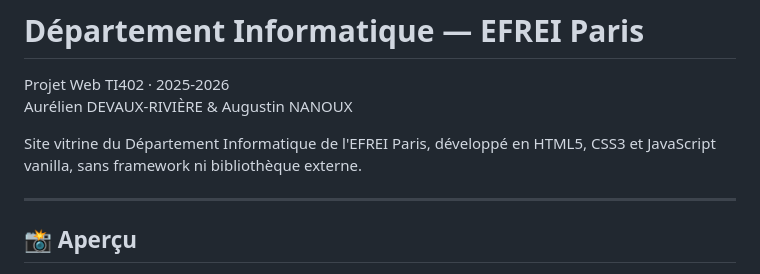
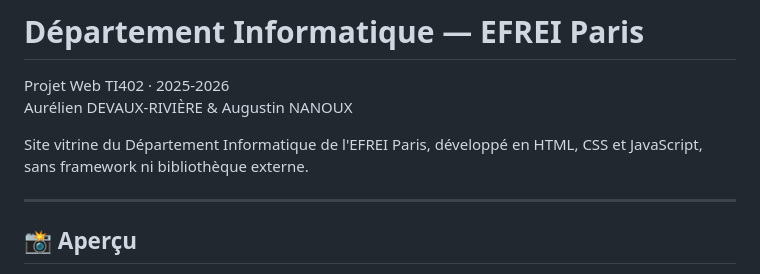
Before and after one commit to Aurel1dr/projet-WEB_NANOUX_DEVAUX, a Markdown page: README.md, the part around one of its changes. Drawn GitHub-style.

Commit message:
Revise project description and update preview image
Updated the description of the project to use 'HTML' and 'CSS' instead of 'HTML5' and 'CSS3'. Changed the image in the preview section.

```diff
--- a/README.md
+++ b/README.md
@@ -3,7 +3,7 @@
 Projet Web TI402 · 2025-2026
 Aurélien DEVAUX-RIVIÈRE & Augustin NANOUX
 
-Site vitrine du Département Informatique de l'EFREI Paris, développé en HTML5, CSS3 et JavaScript vanilla, sans framework ni bibliothèque externe.
+Site vitrine du Département Informatique de l'EFREI Paris, développé en HTML, CSS et JavaScript, sans framework ni bibliothèque externe.
 
 ---
 
```
Also changed, not shown: other parts of README.md (+1 -1 lines).
